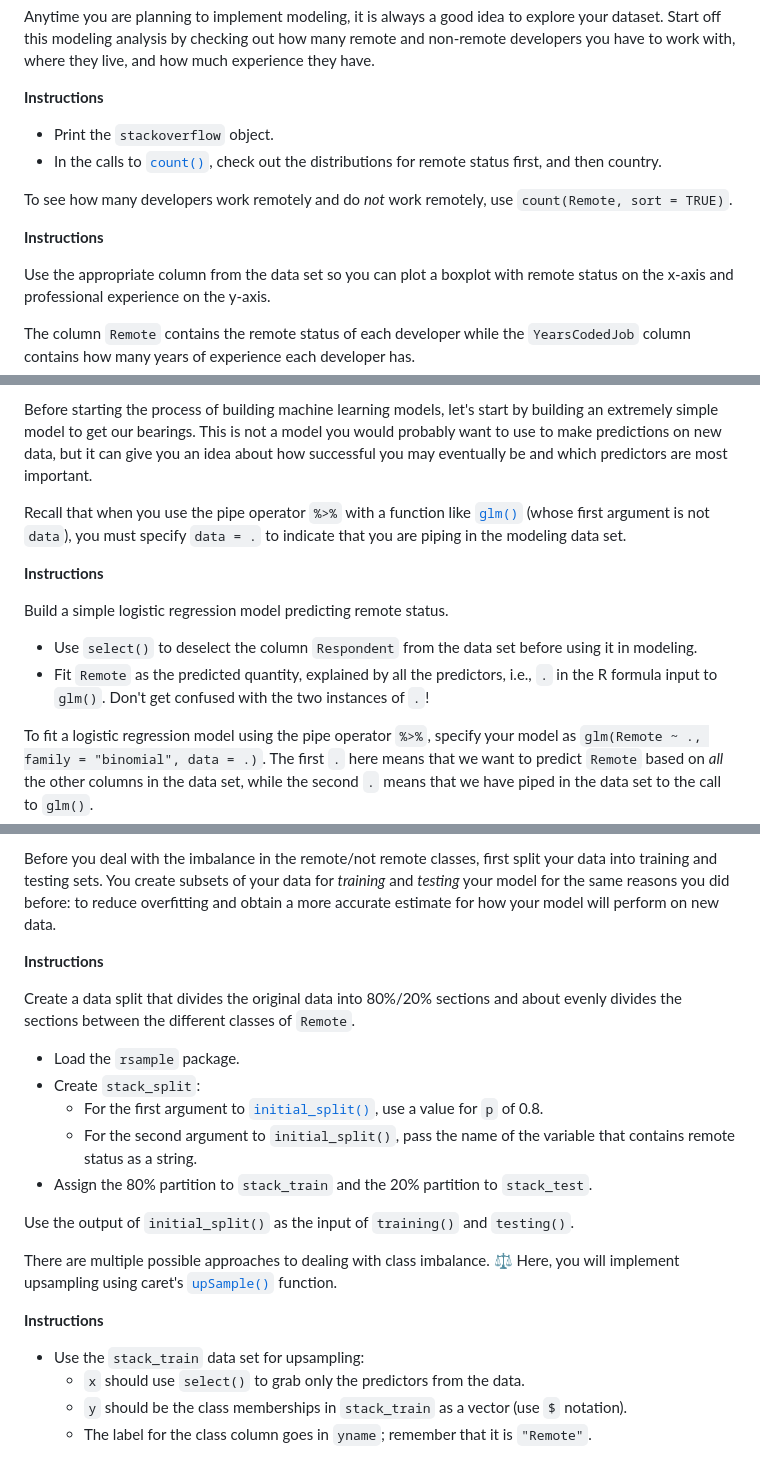
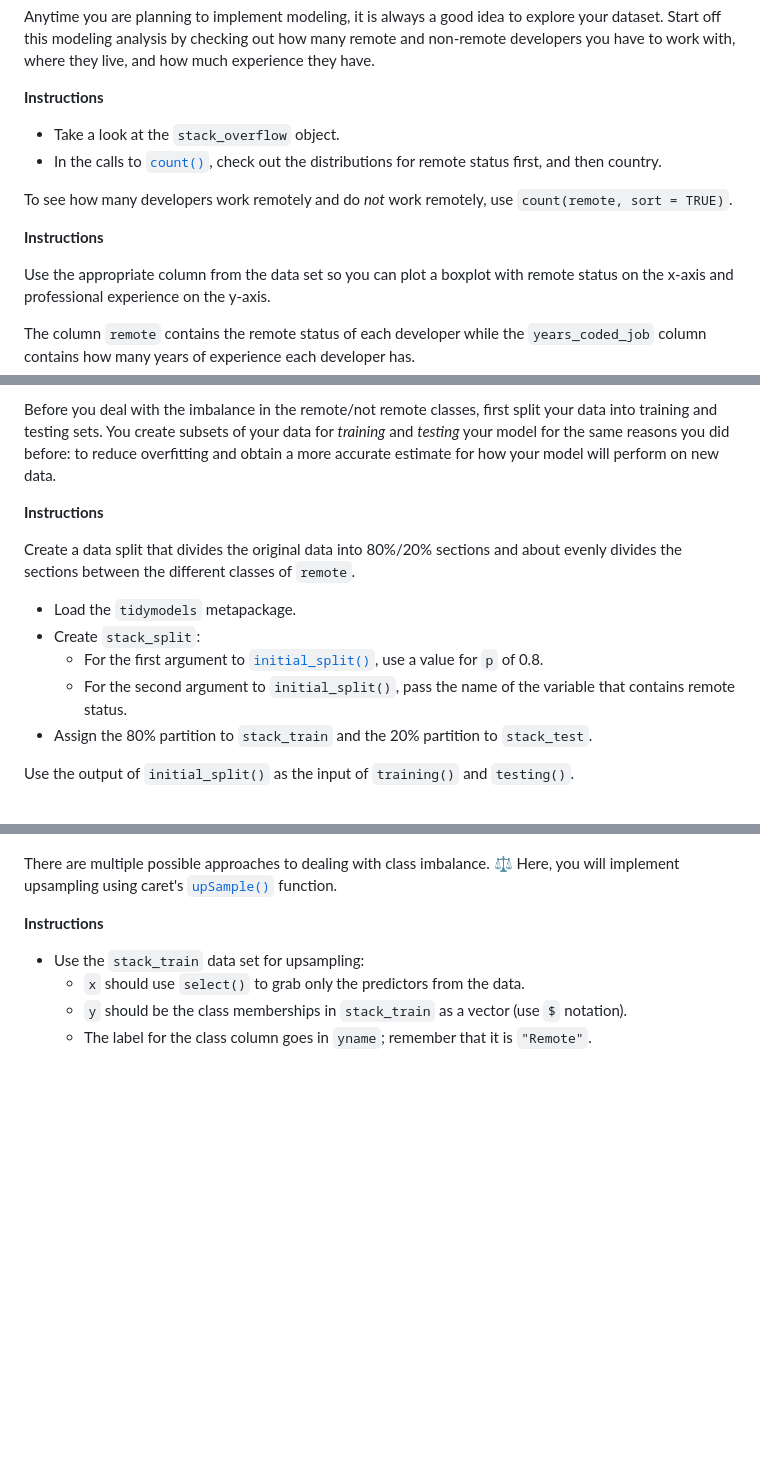
Before and after one commit to juliasilge/course-ML-tidymodels, a Markdown page: chapters/chapter2.md, 3 parts joined by grey strips. Drawn GitHub-style; blank space fills up the shorter version.

```diff
--- a/chapters/chapter2.md
+++ b/chapters/chapter2.md
@@ -53,12 +53,12 @@ Anytime you are planning to implement modeling, it is always a good idea to expl
 
 **Instructions**
 
-- Print the `stackoverflow` object.
+- Take a look at the `stack_overflow` object.
 - In the calls to [`count()`](https://dplyr.tidyverse.org/reference/tally.html), check out the distributions for remote status first, and then country.
 
 <codeblock id="02_03_1">
 
-To see how many developers work remotely and do *not* work remotely, use `count(Remote, sort = TRUE)`.
+To see how many developers work remotely and do *not* work remotely, use `count(remote, sort = TRUE)`.
 
 </codeblock>
 
@@ -68,7 +68,7 @@ Use the appropriate column from the data set so you can plot a boxplot with remo
 
 <codeblock id="02_03_2">
 
-The column `Remote` contains the remote status of each developer while the `YearsCodedJob` column contains how many years of experience each developer has.
+The column `remote` contains the remote status of each developer while the `years_coded_job` column contains how many years of experience each developer has.
 
 </codeblock>
 
@@ -78,17 +78,18 @@ The column `Remote` contains the remote status of each developer while the `Year
 
-Before starting the process of building machine learning models, let's start by building an extremely simple model to get our bearings. This is not a model you would probably want to use to make predictions on new data, but it can give you an idea about how successful you may eventually be and which predictors are most important.
-
-Recall that when you use the pipe operator `%>%` with a function like [`glm()`](https://stat.ethz.ch/R-manual/R-devel/library/stats/html/glm.html) (whose first argument is not `data`), you must specify `data = .` to indicate that you are piping in the modeling data set.
+Before you deal with the imbalance in the remote/not remote classes, first split your data into training and testing sets. You create subsets of your data for *training* and *testing* your model for the same reasons you did before: to reduce overfitting and obtain a more accurate estimate for how your model will perform on new data.
 
 **Instructions**
 
-Build a simple logistic regression model predicting remote status.
+Create a data split that divides the original data into 80%/20% sections and about evenly divides the sections between the different classes of `remote`.
 
-- Use `select()` to deselect the column `Respondent` from the data set before using it in modeling.
-- Fit `Remote` as the predicted quantity, explained by all the predictors, i.e., `.` in the R formula input to `glm()`. Don't get confused with the two instances of `.`!
+- Load the `tidymodels` metapackage.
+- Create `stack_split`:
+    - For the first argument to [`initial_split()`](https://tidymodels.github.io/rsample/reference/initial_split.html), use a value for `p` of 0.8.
+    - For the second argument to `initial_split()`, pass the name of the variable that contains remote status.
+- Assign the 80% partition to `stack_train` and the 20% partition to `stack_test`.
 
 <codeblock id="02_04">
 
-To fit a logistic regression model using the pipe operator `%>%`, specify your model as `glm(Remote ~ ., family = "binomial", data = .)`. The first `.` here means that we want to predict `Remote` based on *all* the other columns in the data set, while the second `.` means that we have piped in the data set to the call to `glm()`.
+Use the output of `initial_split()` as the input of `training()` and `testing()`.
 
 </codeblock>
@@ -102,27 +105,6 @@ To fit a logistic regression model using the pipe operator `%>%`, specify your m
 
 </exercise>
 
-<exercise id="6" title="Training and testing data">
-
-Before you deal with the imbalance in the remote/not remote classes, first split your data into training and testing sets. You create subsets of your data for *training* and *testing* your model for the same reasons you did before: to reduce overfitting and obtain a more accurate estimate for how your model will perform on new data.
-
-**Instructions**
-
-Create a data split that divides the original data into 80%/20% sections and about evenly divides the sections between the different classes of `Remote`.
-
-- Load the `rsample` package.
-- Create `stack_split`:
-    - For the first argument to [`initial_split()`](https://tidymodels.github.io/rsample/reference/initial_split.html), use a value for `p` of 0.8.
-    - For the second argument to `initial_split()`, pass the name of the variable that contains remote status as a string.
-- Assign the 80% partition to `stack_train` and the 20% partition to `stack_test`.
-
-<codeblock id="02_06">
-
-Use the output of `initial_split()` as the input of `training()` and `testing()`.
-
-</codeblock>
-
-</exercise>
 
 <exercise id="7" title="Upsampling">
 
```
Also changed, not shown: other parts of chapters/chapter2.md (+3 -1 lines), slides/chapter2_01.md (+27 -53 lines), img/remote_size.png, 7 other files.
